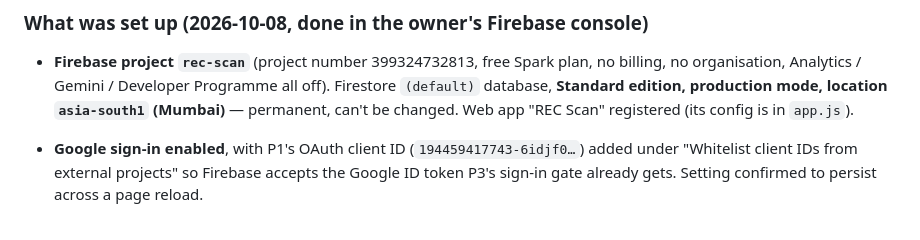
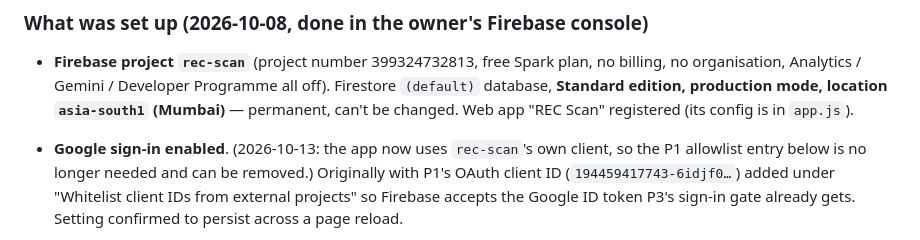
Before and after one commit to REC-dev7/rec_scanner, a Markdown page: FIREBASE-ROSTER-PLAN.md, the part around the change. Rendered like a GitHub page.

```diff
--- a/FIREBASE-ROSTER-PLAN.md
+++ b/FIREBASE-ROSTER-PLAN.md
@@ -201,7 +201,9 @@ that changed in this plan:
   all off). Firestore `(default)` database, **Standard edition, production
   mode, location `asia-south1` (Mumbai)** — permanent, can't be changed.
   Web app "REC Scan" registered (its config is in `app.js`).
-- **Google sign-in enabled**, with P1's OAuth client ID
+- **Google sign-in enabled**. (2026-10-13: the app now uses `rec-scan`'s own
+  client, so the P1 allowlist entry below is no longer needed and can be
+  removed.) Originally with P1's OAuth client ID
   (`194459417743-6idjf0…`) added under "Whitelist client IDs from external
   projects" so Firebase accepts the Google ID token P3's sign-in gate already
   gets. Setting confirmed to persist across a page reload.
```
Also changed, not shown: CLAUDE.md (+13 -4 lines).
